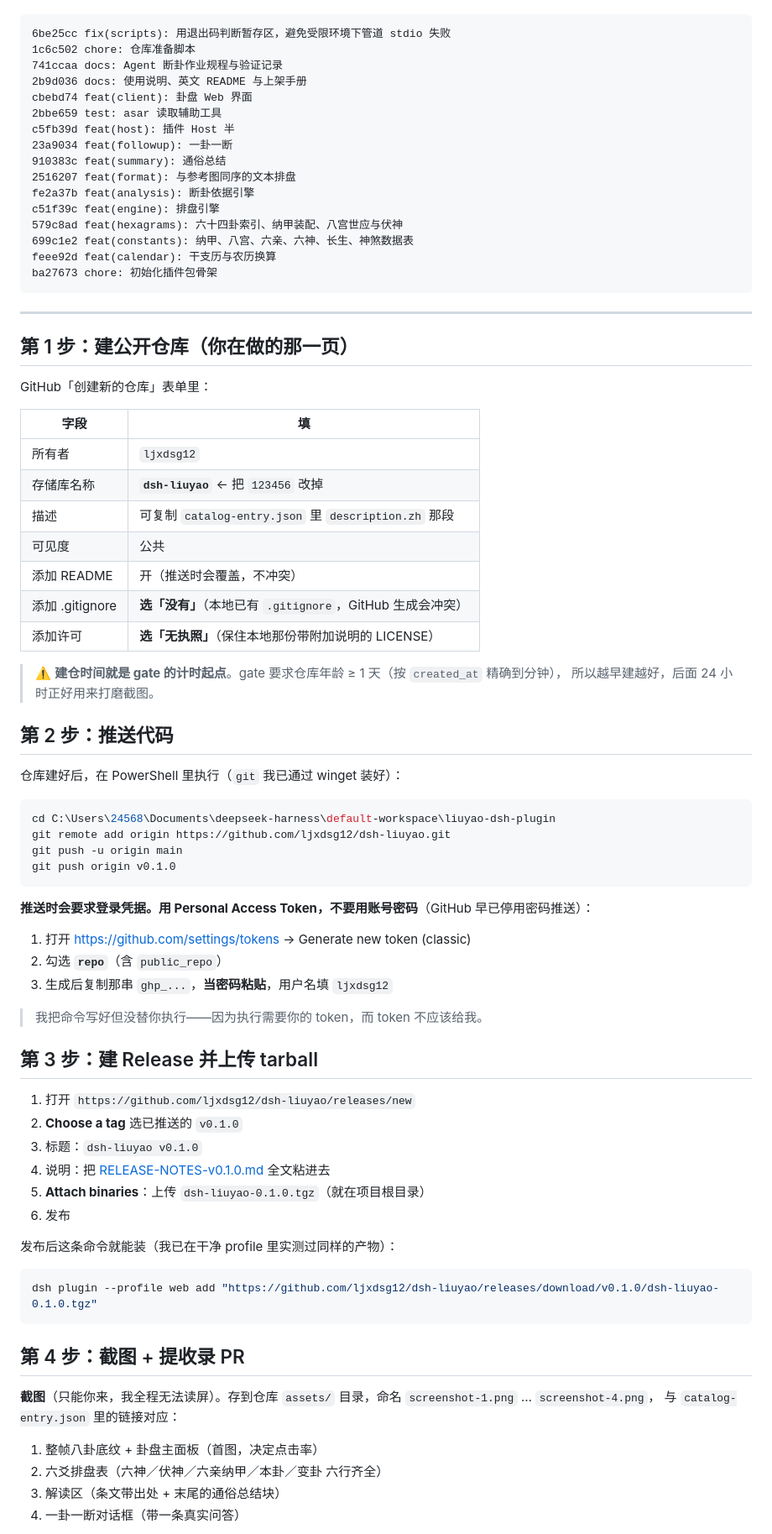
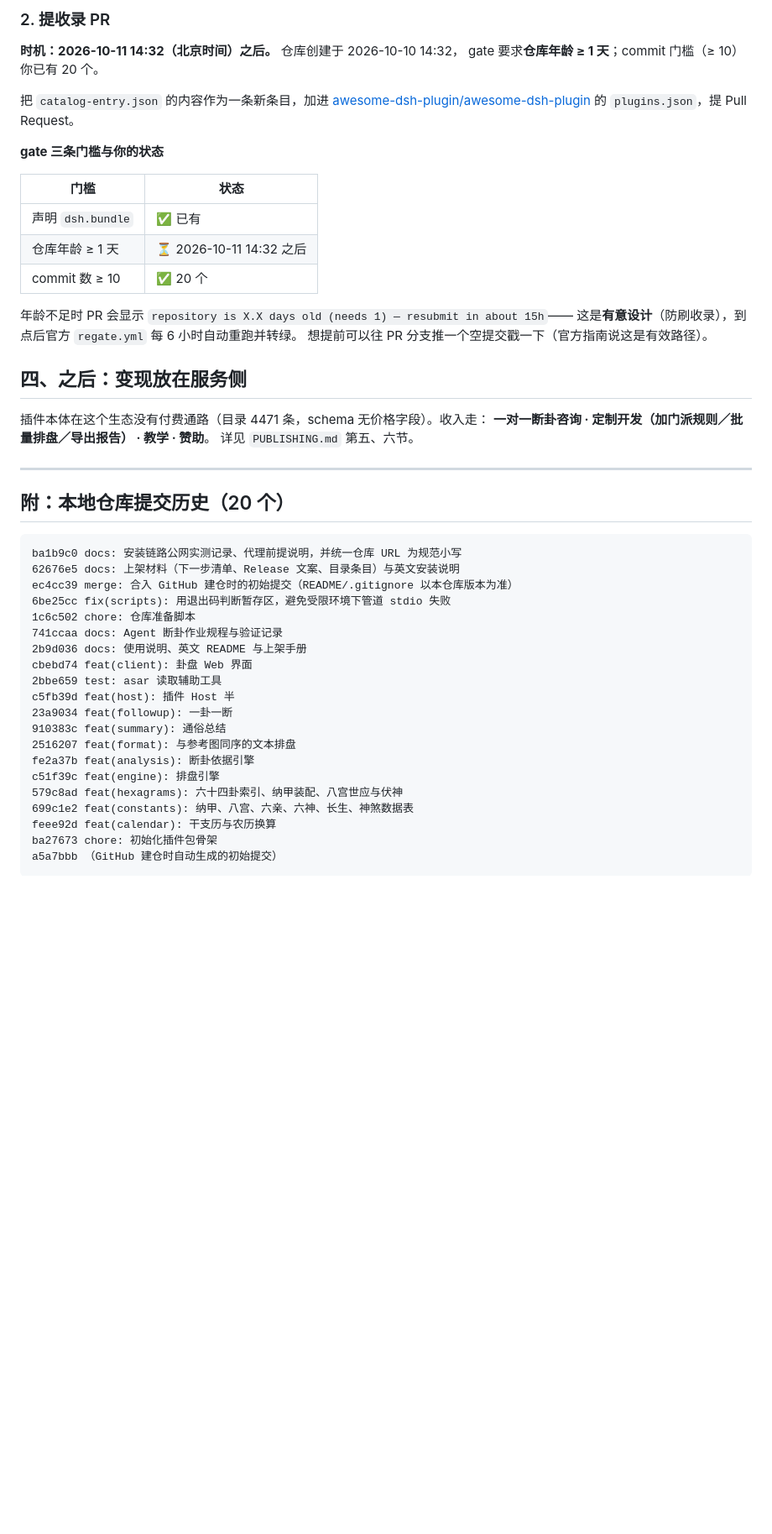
Before and after one commit to ljxdsg12/dsh-liuyao, a Markdown page: NEXT-STEPS.md, the part around one of its changes. Shown at 84% size. GitHub-like rendering; blank space fills up the shorter version.

````diff
--- a/NEXT-STEPS.md
+++ b/NEXT-STEPS.md
@@ -22,5 +68,38 @@
+### 2. 提收录 PR
+
+**时机：2026-10-11 14:32（北京时间）之后。** 仓库创建于 2026-10-10 14:32，
+gate 要求**仓库年龄 ≥ 1 天**；commit 门槛（≥ 10）你已有 20 个。
+
+把 `catalog-entry.json` 的内容作为一条新条目，加进
+[awesome-dsh-plugin/awesome-dsh-plugin](https://github.com/awesome-dsh-plugin/awesome-dsh-plugin)
+的 `plugins.json`，提 Pull Request。
+
+**gate 三条门槛与你的状态**
+
+| 门槛 | 状态 |
+|---|---|
+| 声明 `dsh.bundle` | ✅ 已有 |
+| 仓库年龄 ≥ 1 天 | ⏳ 2026-10-11 14:32 之后 |
+| commit 数 ≥ 10 | ✅ 20 个 |
+
+年龄不足时 PR 会显示 `repository is X.X days old (needs 1) — resubmit in about 15h`——
+这是**有意设计**（防刷收录），到点后官方 `regate.yml` 每 6 小时自动重跑并转绿。
+想提前可以往 PR 分支推一个空提交戳一下（官方指南说这是有效路径）。
+
+## 四、之后：变现放在服务侧
+
+插件本体在这个生态没有付费通路（目录 4471 条，schema 无价格字段）。收入走：
+**一对一断卦咨询 · 定制开发（加门派规则／批量排盘／导出报告） · 教学 · 赞助**。
+详见 `PUBLISHING.md` 第五、六节。
+
+---
+
+## 附：本地仓库提交历史（20 个）
 
 ```
+ba1b9c0 docs: 安装链路公网实测记录、代理前提说明，并统一仓库 URL 为规范小写
+62676e5 docs: 上架材料（下一步清单、Release 文案、目录条目）与英文安装说明
+ec4cc39 merge: 合入 GitHub 建仓时的初始提交（README/.gitignore 以本仓库版本为准）
 6be25cc fix(scripts): 用退出码判断暂存区，避免受限环境下管道 stdio 失败
 1c6c502 chore: 仓库准备脚本
 741ccaa docs: Agent 断卦作业规程与验证记录
@@ -37,68 +116,5 @@ c51f39c feat(engine): 排盘引擎
 699c1e2 feat(constants): 纳甲、八宫、六亲、六神、长生、神煞数据表
 feee92d feat(calendar): 干支历与农历换算
 ba27673 chore: 初始化插件包骨架
+a5a7bbb （GitHub 建仓时自动生成的初始提交）
 ```
-
----
-
-## 第 1 步：建公开仓库（你在做的那一页）
-
-GitHub「创建新的仓库」表单里：
-
-| 字段 | 填 |
-|---|---|
-| 所有者 | `ljxdsg12` |
-| 存储库名称 | **`dsh-liuyao`** ← 把 `123456` 改掉 |
-| 描述 | 可复制 `catalog-entry.json` 里 `description.zh` 那段 |
-| 可见度 | 公共 |
-| 添加 README | 开（推送时会覆盖，不冲突） |
-| 添加 .gitignore | **选「没有」**（本地已有 `.gitignore`，GitHub 生成会冲突） |
-| 添加许可 | **选「无执照」**（保住本地那份带附加说明的 LICENSE） |
-
-> ⚠️ **建仓时间就是 gate 的计时起点**。gate 要求仓库年龄 ≥ 1 天（按 `created_at` 精确到分钟），
-> 所以越早建越好，后面 24 小时正好用来打磨截图。
-
-## 第 2 步：推送代码
-
-仓库建好后，在 PowerShell 里执行（`git` 我已通过 winget 装好）：
-
-```powershell
-cd C:\Users\24568\Documents\deepseek-harness\default-workspace\liuyao-dsh-plugin
-git remote add origin https://github.com/ljxdsg12/dsh-liuyao.git
-git push -u origin main
-git push origin v0.1.0
-```
-
-**推送时会要求登录凭据。用 Personal Access Token，不要用账号密码**（GitHub 早已停用密码推送）：
-
-1. 打开 <https://github.com/settings/tokens> → Generate new token (classic)
-2. 勾选 **`repo`**（含 `public_repo`）
-3. 生成后复制那串 `ghp_...`，**当密码粘贴**，用户名填 `ljxdsg12`
-
-> 我把命令写好但没替你执行——因为执行需要你的 token，而 token 不应该给我。
-
-## 第 3 步：建 Release 并上传 tarball
-
-1. 打开 `https://github.com/ljxdsg12/dsh-liuyao/releases/new`
-2. **Choose a tag** 选已推送的 `v0.1.0`
-3. 标题：`dsh-liuyao v0.1.0`
-4. 说明：把 [RELEASE-NOTES-v0.1.0.md](RELEASE-NOTES-v0.1.0.md) 全文粘进去
-5. **Attach binaries**：上传 `dsh-liuyao-0.1.0.tgz`（就在项目根目录）
-6. 发布
-
-发布后这条命令就能装（我已在干净 profile 里实测过同样的产物）：
-
-```bash
-dsh plugin --profile web add "https://github.com/ljxdsg12/dsh-liuyao/releases/download/v0.1.0/dsh-liuyao-0.1.0.tgz"
-```
-
-## 第 4 步：截图 + 提收录 PR
-
-**截图**（只能你来，我全程无法读屏）。存到仓库 `assets/` 目录，命名 `screenshot-1.png` … `screenshot-4.png`，
-与 `catalog-entry.json` 里的链接对应：
-
-1. 整帧八卦底纹 + 卦盘主面板（首图，决定点击率）
-2. 六爻排盘表（六神／伏神／六亲纳甲／本卦／变卦 六行齐全）
-3. 解读区（条文带出处 + 末尾的通俗总结块）
-4. 一卦一断对话框（带一条真实问答）
-
````
Also changed, not shown: other parts of NEXT-STEPS.md (+60 -39 lines).
